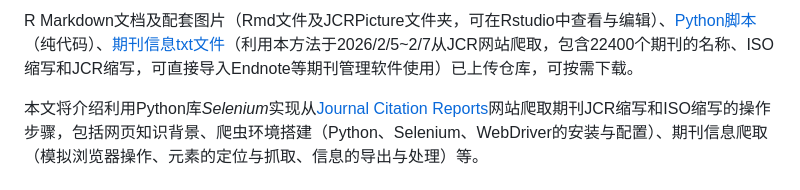
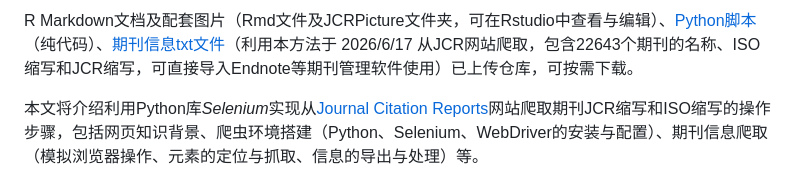
Before and after one commit to chugit/Crawler_Journal_Abbreviation, a Markdown page: README.md, the part around the change. GitHub-like rendering.

```diff
--- a/README.md
+++ b/README.md
@@ -1,4 +1,4 @@
-R Markdown文档及配套图片（Rmd文件及JCRPicture文件夹，可在Rstudio中查看与编辑）、[Python脚本](Crawler_JCR20260207.py/ "Crawler_JCR20260207.py")（纯代码）、[期刊信息txt文件](Abbreviation_JCR20260207.txt/ "Abbreviation_JCR20260207.txt")（利用本方法于2026/2/5~2/7从JCR网站爬取，包含22400个期刊的名称、ISO缩写和JCR缩写，可直接导入Endnote等期刊管理软件使用）已上传仓库，可按需下载。
+R Markdown文档及配套图片（Rmd文件及JCRPicture文件夹，可在Rstudio中查看与编辑）、[Python脚本](Crawler_JCR20260207.py/ "Crawler_JCR20260207.py")（纯代码）、[期刊信息txt文件](Abbreviation_JCR20260617.txt/ "Abbreviation_JCR20260617.txt")（利用本方法于 2026/6/17 从JCR网站爬取，包含22643个期刊的名称、ISO缩写和JCR缩写，可直接导入Endnote等期刊管理软件使用）已上传仓库，可按需下载。
 
 本文将介绍利用Python库*Selenium*实现从[Journal Citation Reports](https://jcr.clarivate.com "Journal Citation Reports")网站爬取期刊JCR缩写和ISO缩写的操作步骤，包括网页知识背景、爬虫环境搭建（Python、Selenium、WebDriver的安装与配置）、期刊信息爬取（模拟浏览器操作、元素的定位与抓取、信息的导出与处理）等。
 
```
